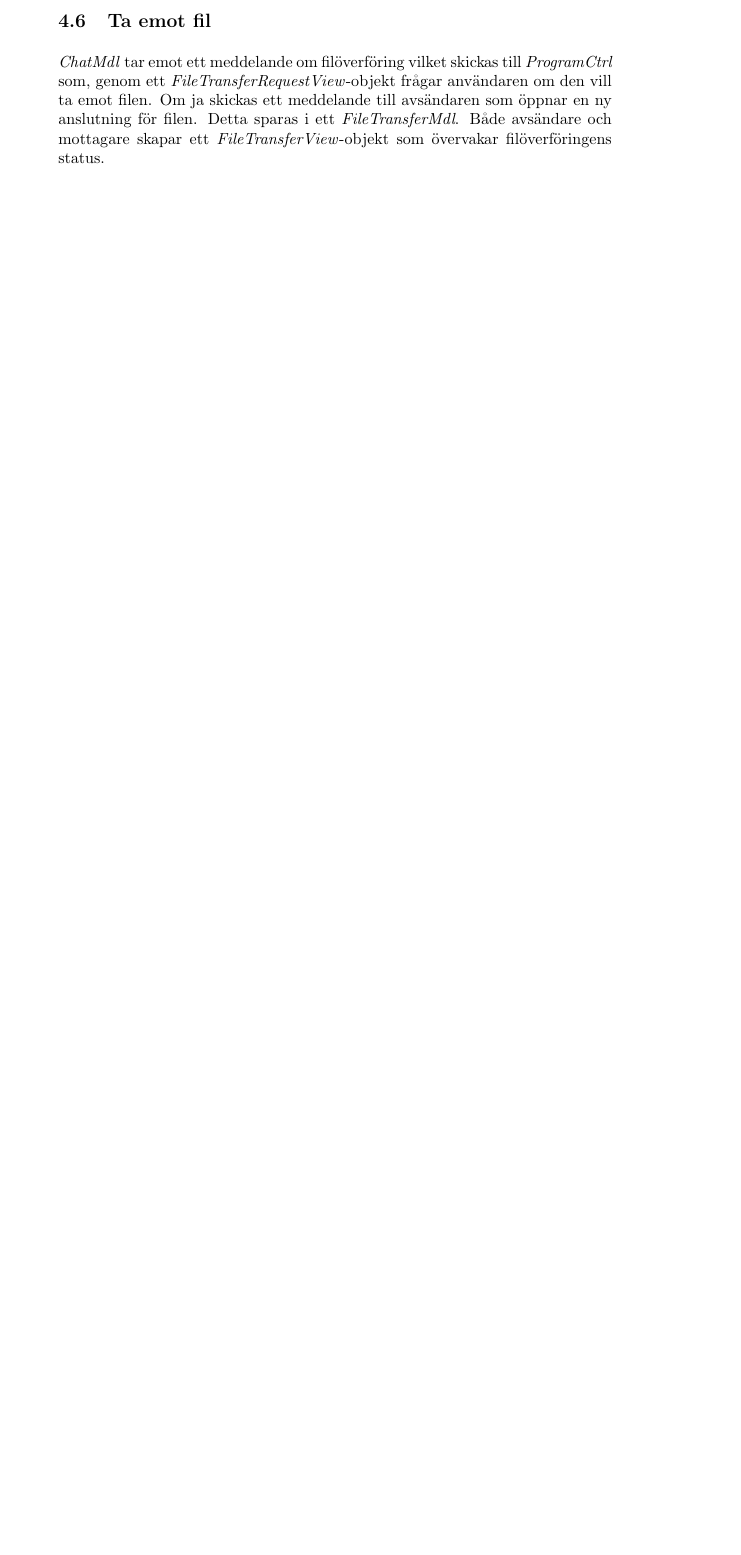
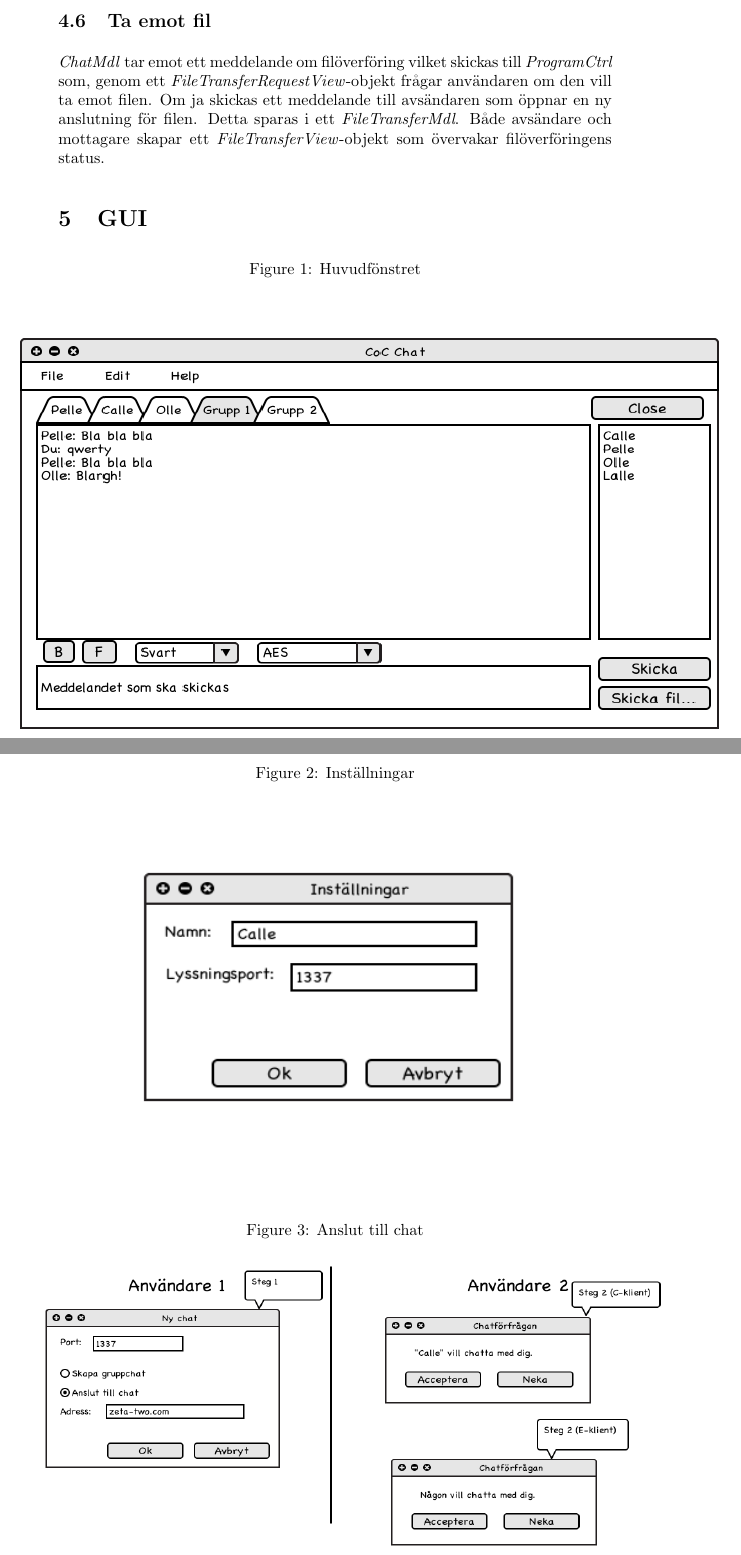
Before and after one commit to ZetaTwo/dd1346-javaprojekt, a LaTeX document (projectplan/projectplan.tex): part of page 5 of 5 before the commit and two parts of pages 5 and 6 of 7 after it, the two joined at a grey line, cut so that both start at the same text, the shorter picture padded with empty space. The pictures show the PDF file projectplan/projectplan.pdf that the author committed with the source.

Commit message:
Added project plan.

```diff
--- a/projectplan/projectplan.tex
+++ b/projectplan/projectplan.tex
@@ -108,3 +108,6 @@ Användaren trycker på Send File. \emph{ProgramView} skapar ett \emph{FileTrans
 
 \emph{ChatMdl} tar emot ett meddelande om filöverföring vilket skickas till \emph{ProgramCtrl} som, genom ett \emph{FileTransferRequestView}-objekt frågar användaren om den vill ta emot filen. Om ja skickas ett meddelande till avsändaren som öppnar en ny anslutning för filen. Detta sparas i ett \emph{FileTransferMdl}. Både avsändare och mottagare skapar ett \emph{FileTransferView}-objekt som övervakar filöverföringens status.
 
+\section{GUI}
+
+\begin{figure}[h!]
@@ -110,0 +120,9 @@ Användaren trycker på Send File. \emph{ProgramView} skapar ett \emph{FileTrans
+  \makebox[\textwidth][c]{\includegraphics[width=\textwidth, trim=0 8in 5in 0, clip=true]{"../resources/Installningar (3)"}}
+\end{figure}
+
+\begin{figure}[h!]
+  \caption{Anslut till chat}
+  \makebox[\textwidth][c]{\includegraphics[width=1.2\textwidth, trim=0 6in 0in 0, clip=true]{"../resources/Ny_chat (5)"}}
+\end{figure}
+
+\begin{figure}[h!]
```
Also changed, not shown: projectplan/projectplan.pdf, resources/Filoverforing (2).png (renamed from resources/Filöverföring (2).png), resources/Installningar (3).png (renamed from resources/Inställningar (3).png), projectplan/projectplan.tex (12 more changed lines).
